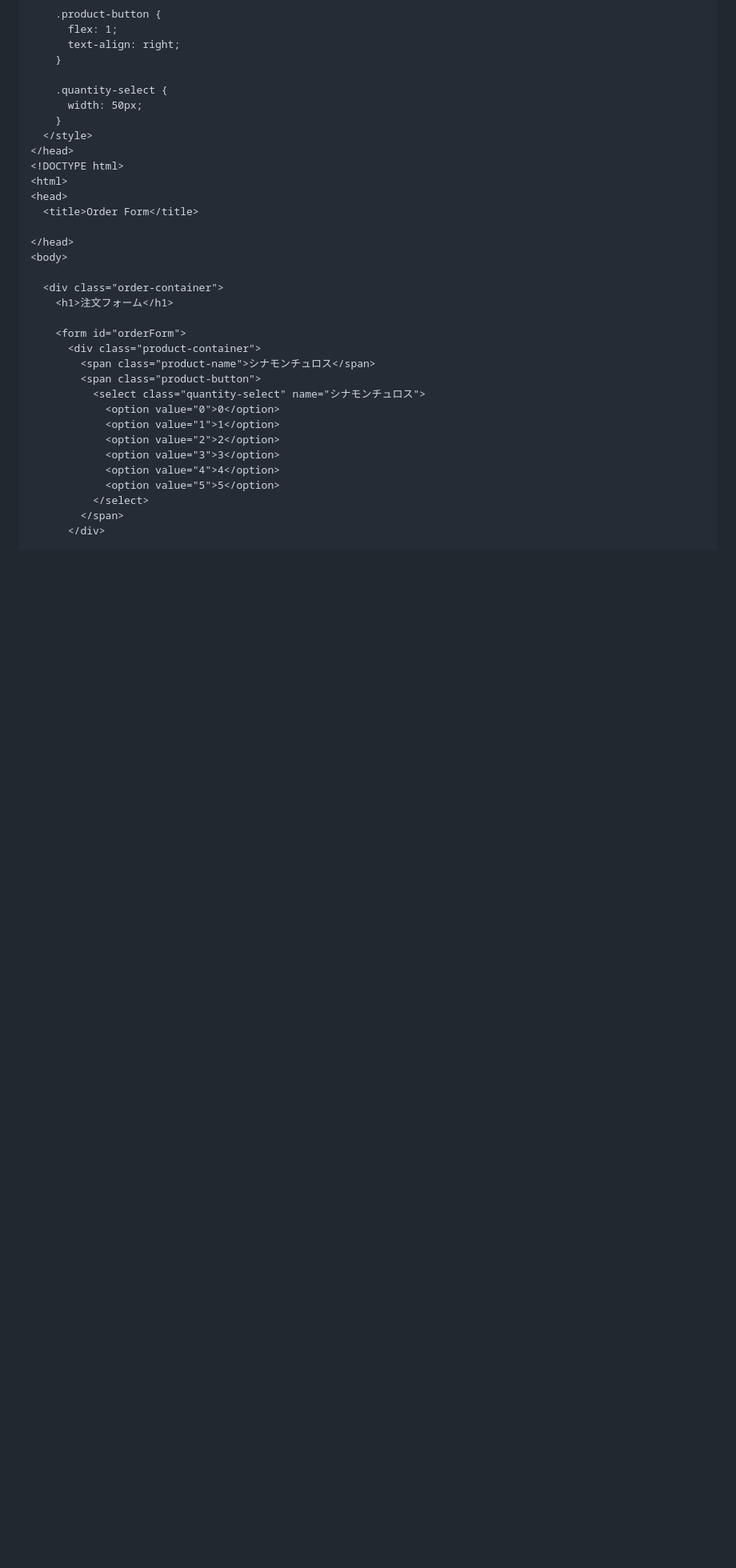
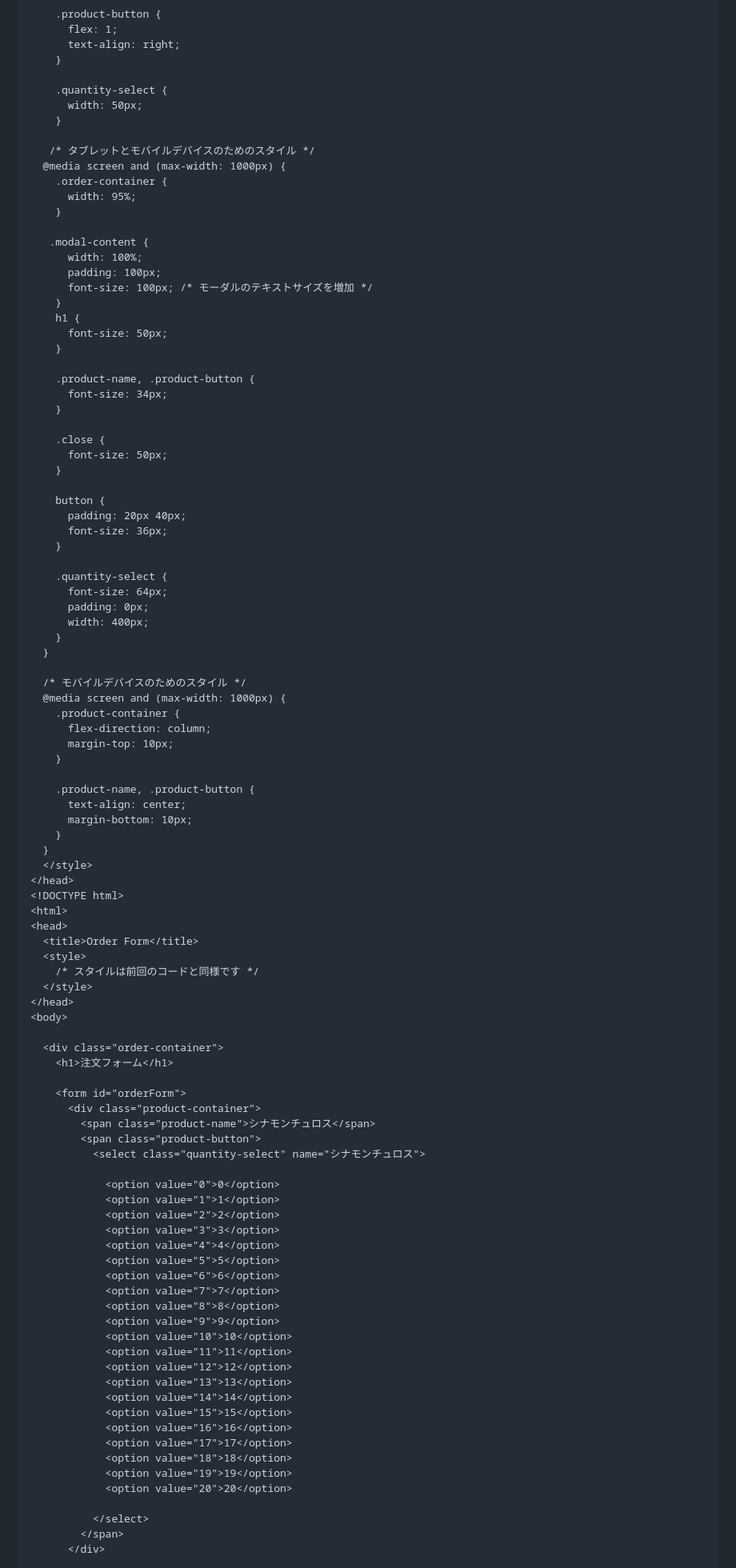
Before and after one commit to ogane0112/mac_system, a Markdown page: README.md, the part around one of its changes. Shown at 80% size. GitHub-like rendering; blank space fills up the shorter version.

Commit message:
Update README.md
レスポンシブ対応させたコードを反映させました。
さらに注文状況をスプレッドシートで確認しやすいように色を
注文されたチュロスごとに違う色で塗りつぶされるように
バック側の処理も変えたのでそれも反映させました

```diff
--- a/README.md
+++ b/README.md
@@ -157,13 +157,63 @@ function doGet() {
     .quantity-select {
       width: 50px;
     }
+
+   /* タブレットとモバイルデバイスのためのスタイル */
+  @media screen and (max-width: 1000px) {
+    .order-container {
+      width: 95%;
+    }
+
+   .modal-content {
+      width: 100%;
+      padding: 100px;
+      font-size: 100px; /* モーダルのテキストサイズを増加 */
+    }
+    h1 {
+      font-size: 50px;
+    }
+
+    .product-name, .product-button {
+      font-size: 34px;
+    }
+
+    .close {
+      font-size: 50px;
+    }
+
+    button {
+      padding: 20px 40px;
+      font-size: 36px;
+    }
+
+    .quantity-select {
+      font-size: 64px;
+      padding: 0px;
+      width: 400px;
+    }
+  }
+
+  /* モバイルデバイスのためのスタイル */
+  @media screen and (max-width: 1000px) {
+    .product-container {
+      flex-direction: column;
+      margin-top: 10px;
+    }
+
+    .product-name, .product-button {
+      text-align: center;
+      margin-bottom: 10px;
+    }
+  }
   </style>
 </head>
 <!DOCTYPE html>
 <html>
 <head>
   <title>Order Form</title>
-
+  <style>
+    /* スタイルは前回のコードと同様です */
+  </style>
 </head>
 <body>
 
@@ -175,12 +225,29 @@ function doGet() {
         <span class="product-name">シナモンチュロス</span>
         <span class="product-button">
           <select class="quantity-select" name="シナモンチュロス">
+
             <option value="0">0</option>
             <option value="1">1</option>
             <option value="2">2</option>
             <option value="3">3</option>
             <option value="4">4</option>
             <option value="5">5</option>
+            <option value="6">6</option>
+            <option value="7">7</option>
+            <option value="8">8</option>
+            <option value="9">9</option>
+            <option value="10">10</option>
+            <option value="11">11</option>
+            <option value="12">12</option>
+            <option value="13">13</option>
+            <option value="14">14</option>
+            <option value="15">15</option>
+            <option value="16">16</option>
+            <option value="17">17</option>
+            <option value="18">18</option>
+            <option value="19">19</option>
+            <option value="20">20</option>
+
           </select>
         </span>
       </div>
```
Also changed, not shown: other parts of README.md (+107 -40 lines).
